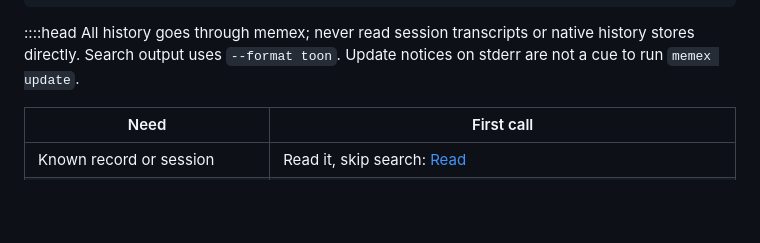
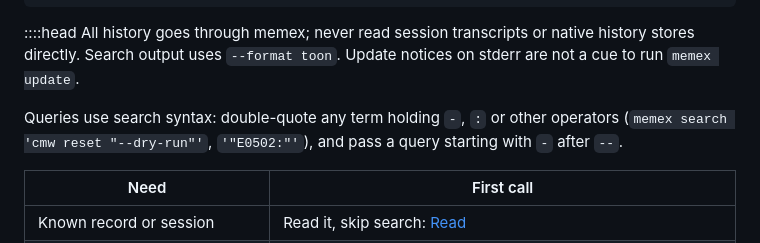
Before and after one commit to srnnkls/tropos, a Markdown page: skills/memex/SKILL.md, the part around the change. GitHub-like rendering; blank space fills up the shorter version.

Commit message:
fix(skills): quote memex query terms that hold search operators

```diff
--- a/skills/memex/SKILL.md
+++ b/skills/memex/SKILL.md
@@ -18,6 +18,8 @@ henia:
 
 ::::head
 All history goes through memex; never read session transcripts or native history stores directly. Search output uses `--format toon`. Update notices on stderr are not a cue to run `memex update`.
+
+Queries use search syntax: double-quote any term holding `-`, `:` or other operators (`memex search 'cmw reset "--dry-run"'`, `'"E0502:"'`), and pass a query starting with `-` after `--`.
 
 | Need | First call |
 |---|---|
```
